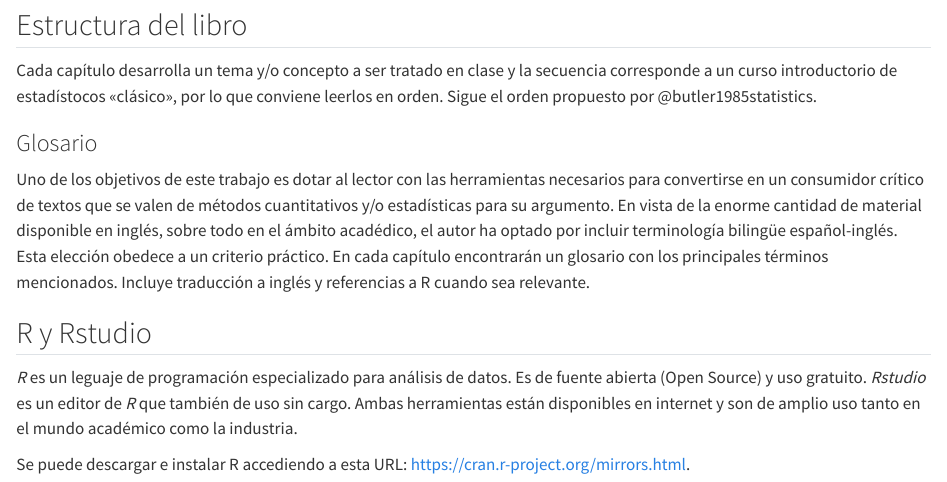
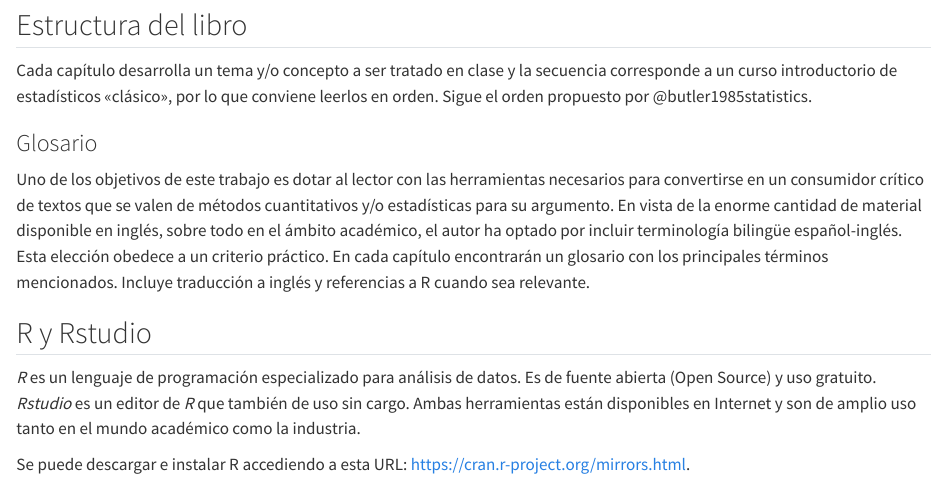
Before and after one commit to dietrichson/metodos_cuantitativos_2, a Quarto document (index.qmd): the page in a window 1100 px wide, from 330 px down. Rendered offline with R 4.5, knitr and Pandoc in place of Quarto, with nearby package versions.

Commit message:
Spell checking

```diff
--- a/index.qmd
+++ b/index.qmd
@@ -22,15 +22,15 @@ En la segunda edición se corrigió algunos errores ortográficos y de estilo. O
 
 ## Estructura del libro {.unnumbered}
 
-Cada capítulo desarrolla un tema y/o concepto a ser tratado en clase y la secuencia corresponde a un curso introductorio de estadístocos «clásico», por lo que conviene leerlos en orden. Sigue el orden propuesto por @butler1985statistics.
+Cada capítulo desarrolla un tema y/o concepto a ser tratado en clase y la secuencia corresponde a un curso introductorio de estadísticos «clásico», por lo que conviene leerlos en orden. Sigue el orden propuesto por @butler1985statistics.
 
 ### Glosario {.unnumbered}
 
-Uno de los objetivos de este trabajo es dotar al lector con las herramientas necesarios para convertirse en un consumidor crítico de textos que se valen de métodos cuantitativos y/o estadísticas para su argumento. En vista de la enorme cantidad de material disponible en inglés, sobre todo en el ámbito acadédico, el autor ha optado por incluir terminología bilingüe español-inglés. Esta elección obedece a un criterio práctico. En cada capítulo encontrarán un glosario con los principales términos mencionados. Incluye traducción a inglés y referencias a R cuando sea relevante.
+Uno de los objetivos de este trabajo es dotar al lector con las herramientas necesarios para convertirse en un consumidor crítico de textos que se valen de métodos cuantitativos y/o estadísticas para su argumento. En vista de la enorme cantidad de material disponible en inglés, sobre todo en el ámbito académico, el autor ha optado por incluir terminología bilingüe español-inglés. Esta elección obedece a un criterio práctico. En cada capítulo encontrarán un glosario con los principales términos mencionados. Incluye traducción a inglés y referencias a R cuando sea relevante.
 
 ## R y Rstudio {.unnumbered}
 
-*R* es un leguaje de programación especializado para análisis de datos. Es de fuente abierta (Open Source) y uso gratuito. *Rstudio* es un editor de *R* que también de uso sin cargo. Ambas herramientas están disponibles en internet y son de amplio uso tanto en el mundo académico como la industria.
+*R* es un lenguaje de programación especializado para análisis de datos. Es de fuente abierta (Open Source) y uso gratuito. *Rstudio* es un editor de *R* que también de uso sin cargo. Ambas herramientas están disponibles en Internet y son de amplio uso tanto en el mundo académico como la industria.
 
 Se puede descargar e instalar R accediendo a esta URL: https://cran.r-project.org/mirrors.html.
 
```
